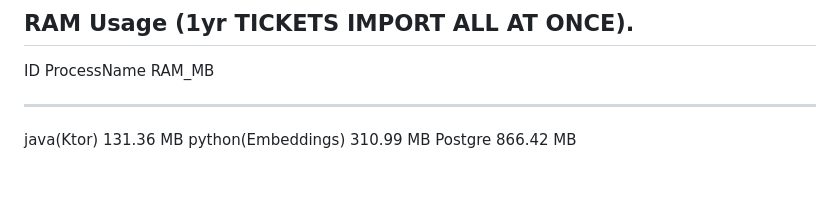
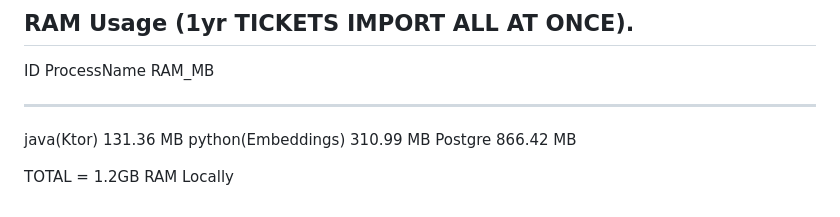
Before and after one commit to Nayanbrijpurria/Cuzor---RAG, a Markdown page: README.md, the part around the change. Drawn GitHub-style; blank space fills up the shorter version.

```diff
--- a/README.md
+++ b/README.md
@@ -116,3 +116,5 @@ The maximum batch size for processing those tickets will be 50.
 java(Ktor)        131.36 MB
 python(Embeddings)      310.99 MB
 Postgre     866.42 MB
+
+TOTAL = 1.2GB RAM Locally
```
